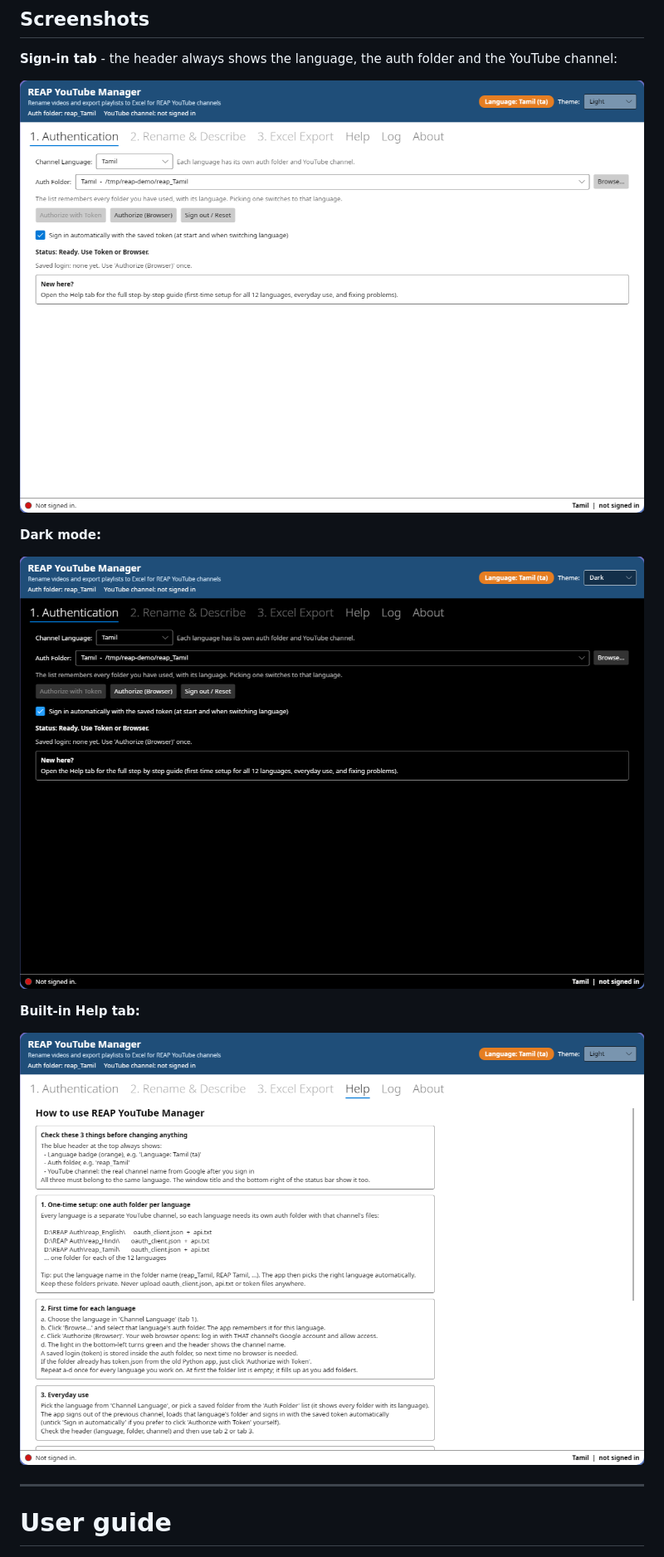
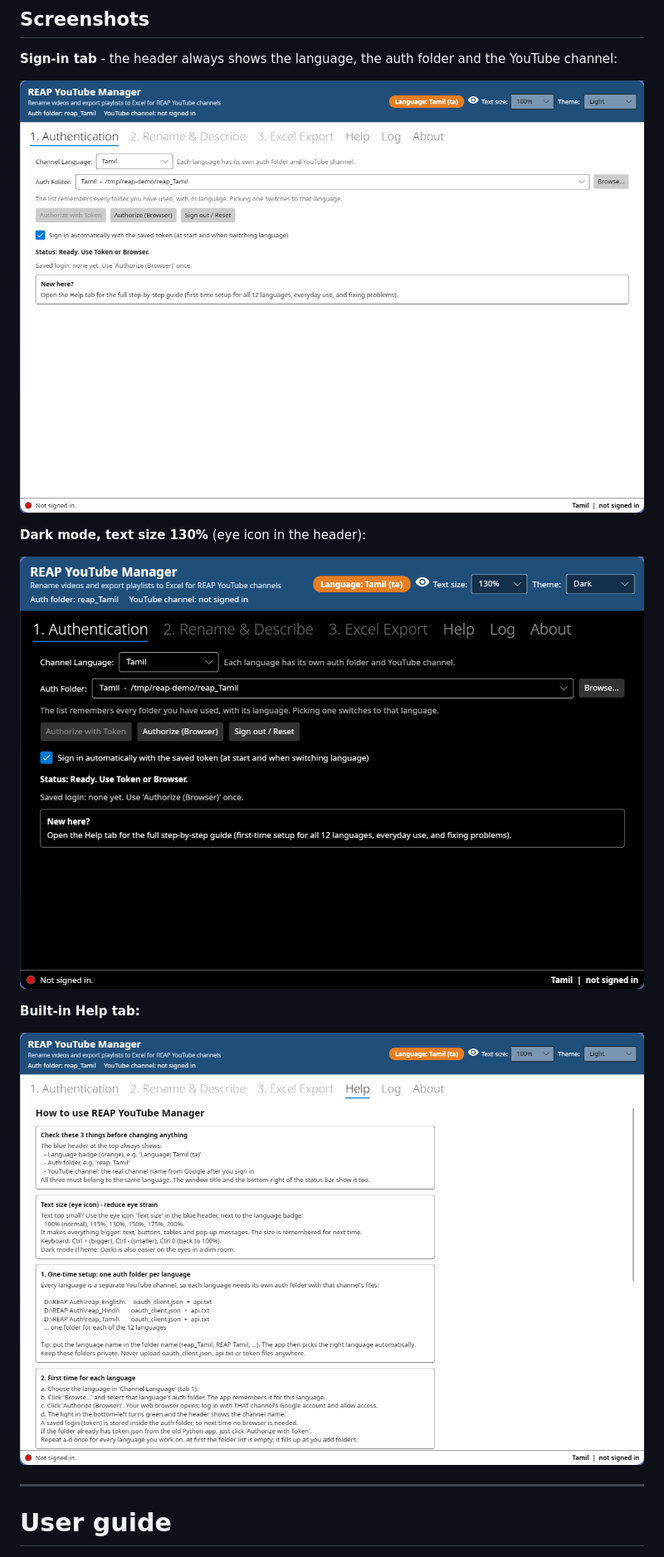
Before and after one commit to kannan983/reap--youtube-manager, a Markdown page: README.md, the part around one of its changes. Shown at 83% size. Rendered like a GitHub page; pictures changed too: docs/screenshots/auth-dark.png, docs/screenshots/auth-light.png, docs/screenshots/help.png.

Commit message:
Add text size control for readability

```diff
--- a/README.md
+++ b/README.md
@@ -22,7 +22,7 @@ Punjabi, Assamese, Odia. Light and dark mode. Open source.
 
 ![Authentication tab, light mode](docs/screenshots/auth-light.png)
 
-**Dark mode:**
+**Dark mode, text size 130%** (eye icon in the header):
 
 ![Authentication tab, dark mode](docs/screenshots/auth-dark.png)
 
```
Also changed, not shown: other parts of README.md (+5 -2 lines), .github/release-notes.md (+1 -0 lines), 3 other files.
